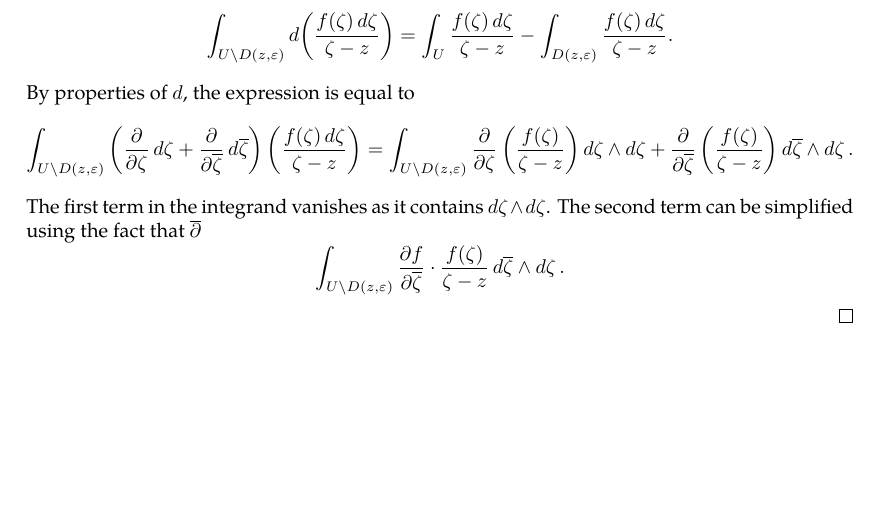
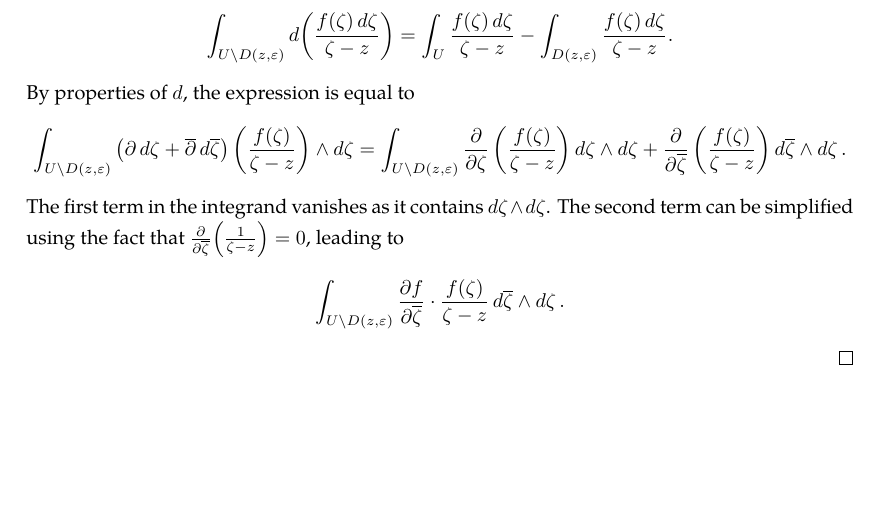
Before and after one commit to slipperking/complex-analysis-latex, a LaTeX document (main.tex): part of page 8 of 8, cut so that both start at the same text. Compiled offline with pdfLaTeX.

Commit message:
overleaf_to_git (Sat May 17 21:34:06 2025 -0700): update main.tex from r1492 to r1508

```diff
--- a/main.tex
+++ b/main.tex
@@ -221,8 +221,8 @@ It is important to know the differential 2-forms even for a single variable comp
 \end{theorem}
 \begin{proof}
     Let \(D(z,\varepsilon)\) denote the open disc centered around \(z\) with a radius of $\varepsilon$. Consider the complex differential form \[\frac{f(\zeta)\ddzeta}{\zeta-z}\]
-    with a singularity at \(\zeta=z\). Consider the region \(U\setminus D(z,\varepsilon)\). Applying the Stokes--Cartan Theorem (\autoref{theorem:stokescartan}), \[\int_{U\setminus D(z,\varepsilon)}\dd(\frac{f(\zeta)\ddzeta}{\zeta-z})=\int_U\frac{f(\zeta)\ddzeta}{\zeta-z}-\int_{D(z,\varepsilon)}\frac{f(\zeta)\ddzeta}{\zeta-z}.\] By properties of $\dd$, the expression is equal to \[\int_{U\setminus D(z,\varepsilon)}\left(\pdv{}{\zeta}\ddzeta+\pdv{}{\overline{\zeta}}\dd{\overline{\zeta}}\right)\left(\frac{f(\zeta)\ddzeta}{\zeta-z}\right)=\int_{U\setminus D(z,\varepsilon)}\pdv{}{\zeta}\left(\frac{f(\zeta)}{\zeta-z}\right)\ddzeta\wedge\ddzeta+\pdv{}{\overline{\zeta}}\left(\frac{f(\zeta)}{\zeta-z}\right)\dd{\overline{\zeta}}\wedge\ddzeta.\]
-    The first term in the integrand vanishes as it contains \(\ddzeta\wedge\ddzeta\). The second term can be simplified using the fact that \(\overline{\partial}\)
+    with a singularity at \(\zeta=z\). Consider the region \(U\setminus D(z,\varepsilon)\). Applying the Stokes--Cartan Theorem (\autoref{theorem:stokescartan}), \[\int_{U\setminus D(z,\varepsilon)}\dd(\frac{f(\zeta)\ddzeta}{\zeta-z})=\int_U\frac{f(\zeta)\ddzeta}{\zeta-z}-\int_{D(z,\varepsilon)}\frac{f(\zeta)\ddzeta}{\zeta-z}.\] By properties of $\dd$, the expression is equal to \[\int_{U\setminus D(z,\varepsilon)}\left(\partial\ddzeta+\overline{\partial}\dd{\overline{\zeta}}\right)\left(\frac{f(\zeta)}{\zeta-z}\right)\wedge\ddzeta=\int_{U\setminus D(z,\varepsilon)}\pdv{}{\zeta}\left(\frac{f(\zeta)}{\zeta-z}\right)\ddzeta\wedge\ddzeta+\pdv{}{\overline{\zeta}}\left(\frac{f(\zeta)}{\zeta-z}\right)\dd{\overline{\zeta}}\wedge\ddzeta.\]
+    The first term in the integrand vanishes as it contains \(\ddzeta\wedge\ddzeta\). The second term can be simplified using the fact that \(\pdv{\overline{\zeta}}(\frac{1}{\zeta-z})=0\), leading to
     \[\int_{U\setminus D(z,\varepsilon)}\pdv{f}{\overline{\zeta}}\cdot\frac{f(\zeta)}{\zeta-z}\dd{\overline{\zeta}}\wedge\ddzeta.\]
 \end{proof}
 \end{document}
```
